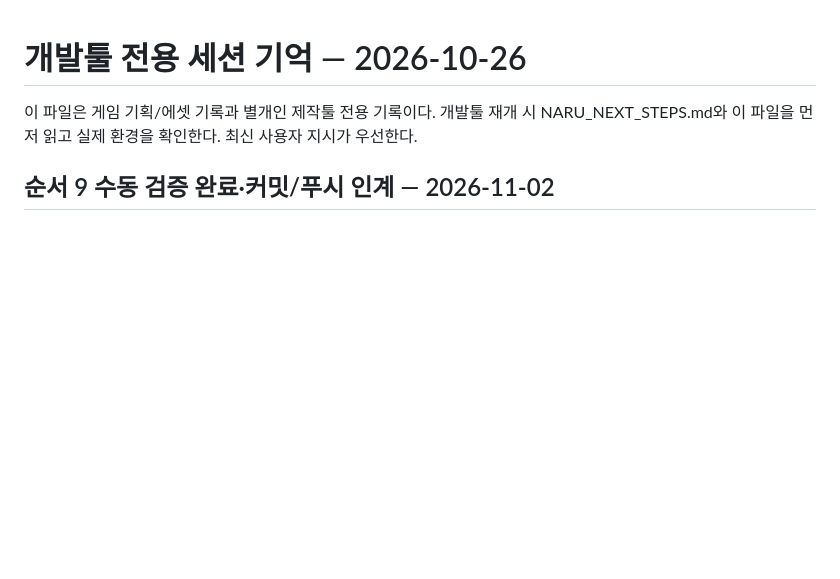
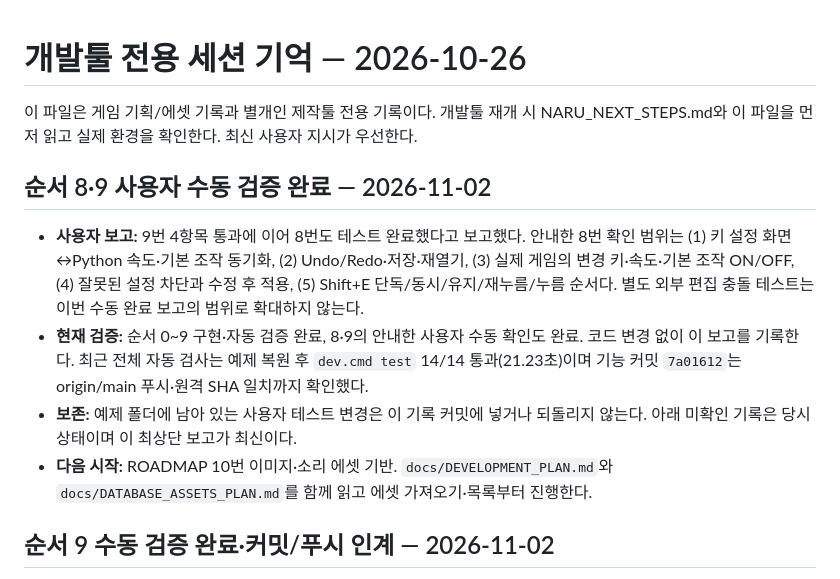
Before and after one commit to Aristia0930/Naru_Studio, a Markdown page: SESSION_STATE.md, the part around the change. Drawn GitHub-style; blank space fills up the shorter version.

```diff
--- a/SESSION_STATE.md
+++ b/SESSION_STATE.md
@@ -1,6 +1,13 @@
 # 개발툴 전용 세션 기억 — 2026-10-26
 
 이 파일은 게임 기획/에셋 기록과 별개인 제작툴 전용 기록이다. 개발툴 재개 시 NARU_NEXT_STEPS.md와 이 파일을 먼저 읽고 실제 환경을 확인한다. 최신 사용자 지시가 우선한다.
+
+## 순서 8·9 사용자 수동 검증 완료 — 2026-11-02
+
+- **사용자 보고:** 9번 4항목 통과에 이어 8번도 테스트 완료했다고 보고했다. 안내한 8번 확인 범위는 (1) 키 설정 화면↔Python 속도·기본 조작 동기화, (2) Undo/Redo·저장·재열기, (3) 실제 게임의 변경 키·속도·기본 조작 ON/OFF, (4) 잘못된 설정 차단과 수정 후 적용, (5) Shift+E 단독/동시/유지/재누름/누름 순서다. 별도 외부 편집 충돌 테스트는 이번 수동 완료 보고의 범위로 확대하지 않는다.
+- **현재 검증:** 순서 0~9 구현·자동 검증 완료, 8·9의 안내한 사용자 수동 확인도 완료. 코드 변경 없이 이 보고를 기록한다. 최근 전체 자동 검사는 예제 복원 후 `dev.cmd test` 14/14 통과(21.23초)이며 기능 커밋 `7a01612`는 origin/main 푸시·원격 SHA 일치까지 확인했다.
+- **보존:** 예제 폴더에 남아 있는 사용자 테스트 변경은 이 기록 커밋에 넣거나 되돌리지 않는다. 아래 미확인 기록은 당시 상태이며 이 최상단 보고가 최신이다.
+- **다음 시작:** ROADMAP 10번 이미지·소리 에셋 기반. `docs/DEVELOPMENT_PLAN.md`와 `docs/DATABASE_ASSETS_PLAN.md`를 함께 읽고 에셋 가져오기·목록부터 진행한다.
 
 ## 순서 9 수동 검증 완료·커밋/푸시 인계 — 2026-11-02
 
```
Also changed, not shown: docs/ROADMAP.md (+2 -2 lines).
